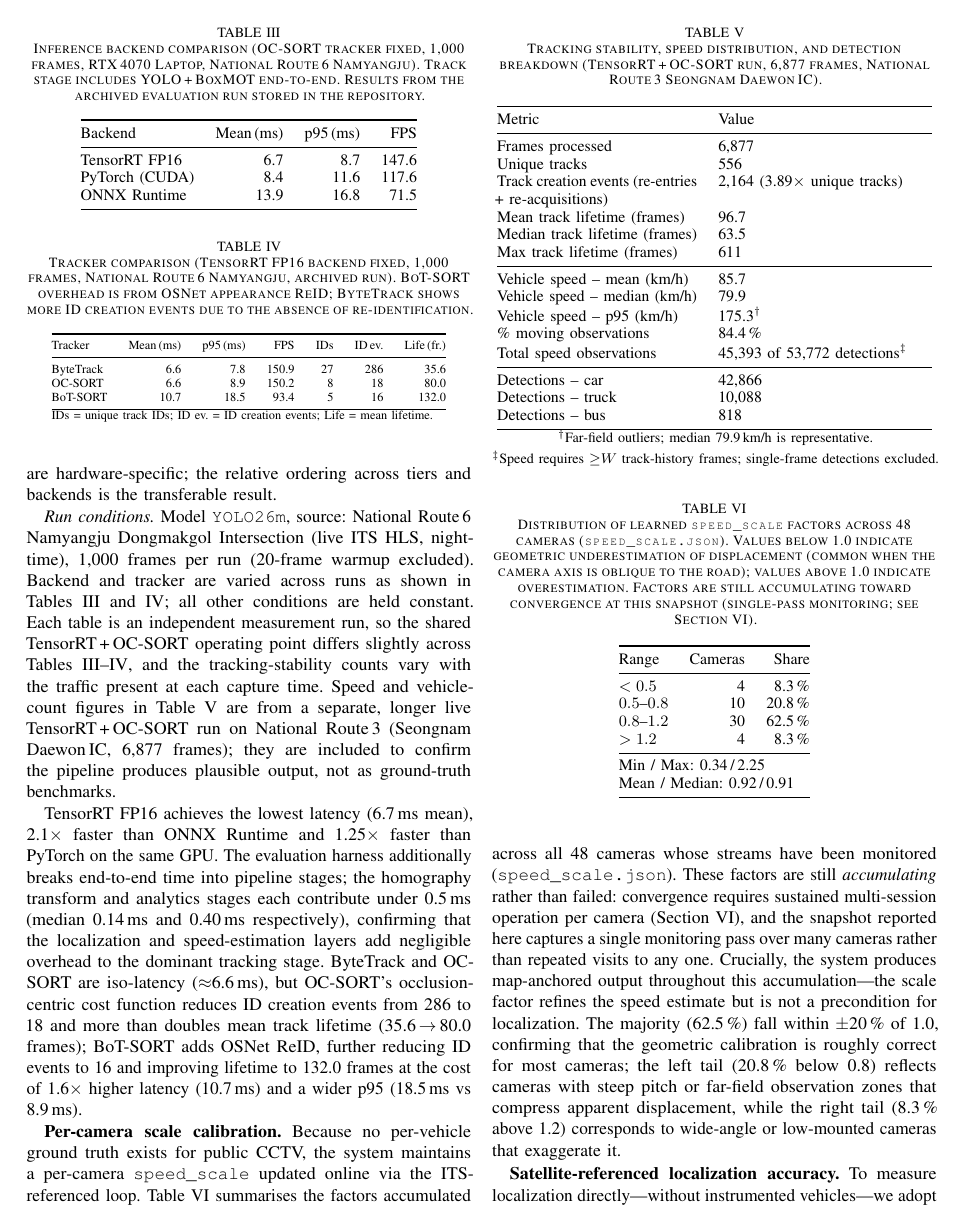
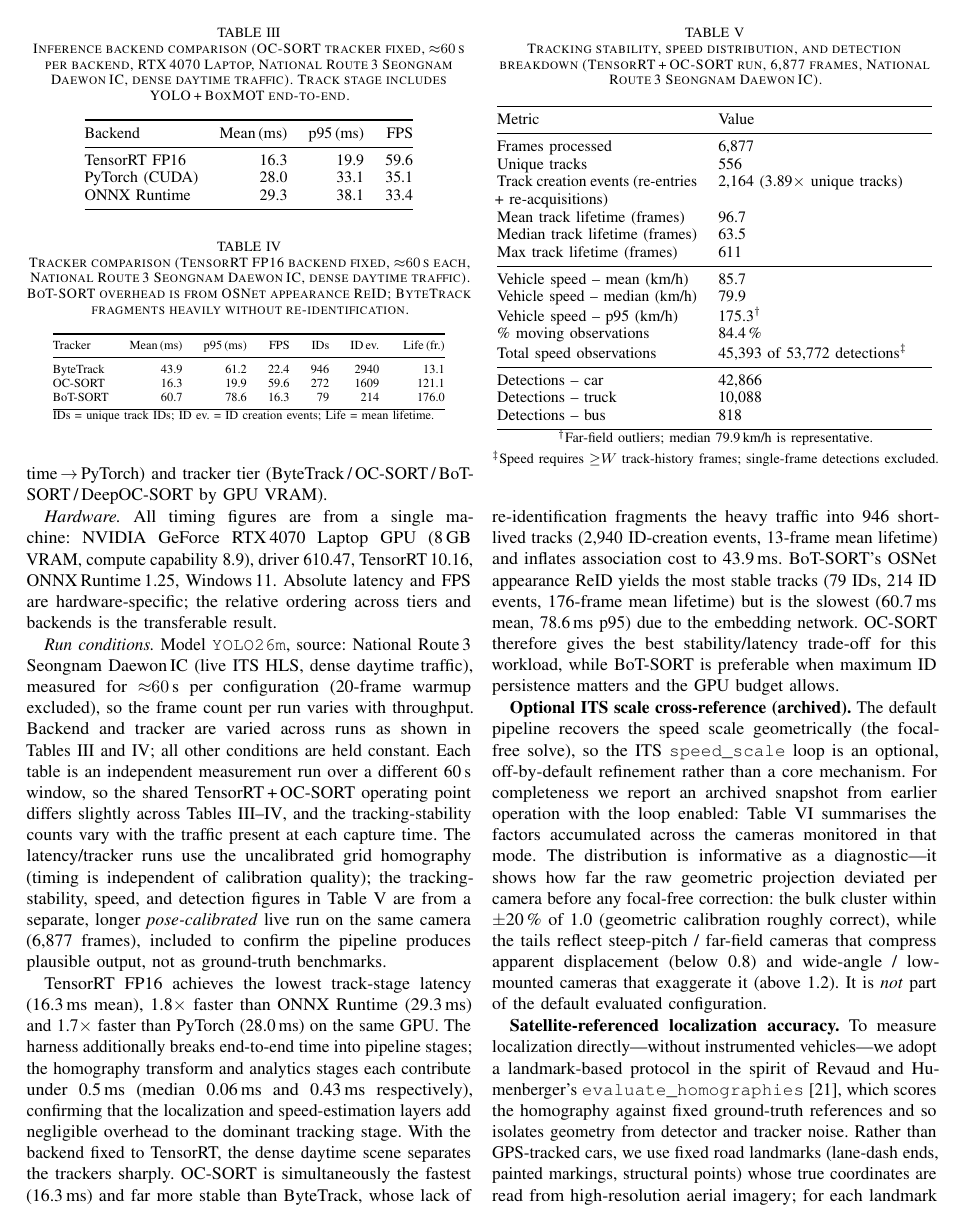
Before and after one commit to MinsooAhn02/DigitalTwin, a LaTeX paper (traffic_digital_twin.tex): page 8 of 11. Compiled offline with pdfLaTeX.

Commit message:
docs(paper): fill eval tables from live runs, reframe ITS as optional, render figures
- tab:latency / tab:tracker: real measurements from `make bench` on National Route 3
  Seongnam Daewon IC (TensorRT 16.3ms vs PyTorch 28.0 vs ONNX 29.3; OC-SORT best
  stability/latency, ByteTrack fragments in dense traffic, BoT-SORT most stable/slowest);
  rewrote analysis prose and run-conditions (note: latency runs use uncalibrated grid,
  tab:track is the pose-calibrated live run)
- tab:track: filled from the pose-calibrated live run (6,877 frames, +bus row)
- ITS reframe: focal-free geometric solve is the primary longitudinal-scale mechanism;
  ITS speed_scale is an optional, off-by-default cross-check (abstract, contributions,
  scale subsection, discussion, conclusion, related work, SotA)
- tab:scale: relabelled as an archived optional-ITS diagnostic, numbers corrected to the
  data-backed 37-camera snapshot
- figures: \figorbox now resolves report/img so cctv_map/yolo_detect/auto_calib/
  congestion_map render instead of placeholders

```diff
--- a/traffic_digital_twin.tex
+++ b/traffic_digital_twin.tex
@@ -721,22 +728,24 @@ TensorRT\,10.16, ONNX\,Runtime\,1.25, Windows\,11. Absolute latency and FPS are
 hardware-specific; the relative ordering across tiers and backends is the
 transferable result.
 
-\textit{Run conditions.} Model \texttt{YOLO26m}, source: National Route\,6
-Namyangju Dongmakgol Intersection (live ITS HLS, nighttime), 1{,}000 frames
-per run (20-frame warmup excluded). Backend and tracker are varied across runs
-as shown in Tables~\ref{tab:latency} and~\ref{tab:tracker}; all other
-conditions are held constant. Each table is an independent measurement run, so the
-shared TensorRT\,+\,OC-SORT operating point differs slightly across
-Tables~\ref{tab:latency}--\ref{tab:tracker}, and the tracking-stability counts vary
-with the traffic present at each capture time. Speed and vehicle-count figures in
-Table~\ref{tab:track} are from a separate, longer live TensorRT\,+\,OC-SORT run on
-National Route\,3 (Seongnam Daewon\,IC, 6{,}877 frames); they are included to confirm the
-pipeline produces plausible output, not as ground-truth benchmarks.
+\textit{Run conditions.} Model \texttt{YOLO26m}, source: National Route\,3 Seongnam
+Daewon\,IC (live ITS HLS, dense daytime traffic), measured for ${\approx}60$\,s per
+configuration (20-frame warmup excluded), so the frame count per run varies with
+throughput. Backend and tracker are varied across runs as shown in
+Tables~\ref{tab:latency} and~\ref{tab:tracker}; all other conditions are held constant.
+Each table is an independent measurement run over a different 60\,s window, so the shared
+TensorRT\,+\,OC-SORT operating point differs slightly across
+Tables~\ref{tab:latency}--\ref{tab:tracker}, and the tracking-stability counts vary with
+the traffic present at each capture time. The latency/tracker runs use the uncalibrated
+grid homography (timing is independent of calibration quality); the tracking-stability,
+speed, and detection figures in Table~\ref{tab:track} are from a separate, longer
+\emph{pose-calibrated} live run on the same camera (6{,}877 frames), included to confirm
+the pipeline produces plausible output, not as ground-truth benchmarks.
 
 \begin{table}[t]
-\caption{Inference backend comparison (OC-SORT tracker fixed, 1{,}000 frames,
-RTX\,4070 Laptop, National Route\,6 Namyangju). Track stage includes YOLO\,+\,BoxMOT
-end-to-end. Results from the archived evaluation run stored in the repository.}
+\caption{Inference backend comparison (OC-SORT tracker fixed, ${\approx}60$\,s per backend,
+RTX\,4070 Laptop, National Route\,3 Seongnam Daewon\,IC, dense daytime traffic). Track stage
+includes YOLO\,+\,BoxMOT end-to-end.}
 \label{tab:latency}
 \centering
 \small
@@ -744,18 +753,18 @@ end-to-end. Results from the archived evaluation run stored in the repository.}
 \toprule
 Backend & Mean\,(ms) & p95\,(ms) & FPS \\
 \midrule
-TensorRT FP16  &  6.7 &  8.7 & 147.6 \\
-PyTorch (CUDA) &  8.4 & 11.6 & 117.6 \\
-ONNX Runtime   & 13.9 & 16.8 &  71.5 \\
+TensorRT FP16  & 16.3 & 19.9 & 59.6 \\
+PyTorch (CUDA) & 28.0 & 33.1 & 35.1 \\
+ONNX Runtime   & 29.3 & 38.1 & 33.4 \\
 \bottomrule
 \end{tabular}
 \end{table}
 
 \begin{table}[t]
-\caption{Tracker comparison (TensorRT FP16 backend fixed, 1{,}000 frames,
-National Route\,6 Namyangju, archived run).
-BoT-SORT overhead is from OSNet appearance ReID; ByteTrack shows more ID
-creation events due to the absence of re-identification.}
+\caption{Tracker comparison (TensorRT FP16 backend fixed, ${\approx}60$\,s each,
+National Route\,3 Seongnam Daewon\,IC, dense daytime traffic).
+BoT-SORT overhead is from OSNet appearance ReID; ByteTrack fragments heavily without
+re-identification.}
 \label{tab:tracker}
 \centering
 \scriptsize
@@ -763,26 +772,28 @@ creation events due to the absence of re-identification.}
 \toprule
 Tracker & Mean\,(ms) & p95\,(ms) & FPS & IDs & ID\,ev. & Life\,(fr.) \\
 \midrule
-ByteTrack &  6.6 &  7.8 & 150.9 & 27 & 286 &  35.6 \\
-OC-SORT   &  6.6 &  8.9 & 150.2 &  8 &  18 &  80.0 \\
-BoT-SORT  & 10.7 & 18.5 &  93.4 &  5 &  16 & 132.0 \\
+ByteTrack & 43.9 & 61.2 & 22.4 & 946 & 2940 &  13.1 \\
+OC-SORT   & 16.3 & 19.9 & 59.6 & 272 & 1609 & 121.1 \\
+BoT-SORT  & 60.7 & 78.6 & 16.3 &  79 &  214 & 176.0 \\
 \bottomrule
 \multicolumn{7}{@{}l}{\scriptsize IDs = unique track IDs; ID ev. = ID creation events; Life = mean lifetime.}\\
 \end{tabular}
 \end{table}
 
-TensorRT FP16 achieves the lowest latency (6.7\,ms mean), 2.1$\times$ faster
-than ONNX Runtime and 1.25$\times$ faster than PyTorch on the same GPU.
-The evaluation harness additionally breaks end-to-end time into pipeline stages;
-the homography transform and analytics stages each contribute under 0.5\,ms
-(median 0.14\,ms and 0.40\,ms respectively), confirming that the localization
-and speed-estimation layers add negligible overhead to the dominant tracking stage.
-ByteTrack and OC-SORT are iso-latency ($\approx$6.6\,ms), but OC-SORT's
-occlusion-centric cost function reduces ID creation events from 286 to 18
-and more than doubles mean track lifetime (35.6\,$\to$\,80.0 frames); BoT-SORT
-adds OSNet ReID, further reducing ID events to 16 and improving lifetime to
-132.0 frames at the cost of 1.6$\times$ higher latency (10.7\,ms) and a
-wider p95 (18.5\,ms vs 8.9\,ms).
+TensorRT FP16 achieves the lowest track-stage latency (16.3\,ms mean), 1.8$\times$ faster
+than ONNX Runtime (29.3\,ms) and 1.7$\times$ faster than PyTorch (28.0\,ms) on the same GPU.
+The harness additionally breaks end-to-end time into pipeline stages; the homography
+transform and analytics stages each contribute under 0.5\,ms (median 0.06\,ms and 0.43\,ms
+respectively), confirming that the localization and speed-estimation layers add negligible
+overhead to the dominant tracking stage. With the backend fixed to TensorRT, the dense
+daytime scene separates the trackers sharply. OC-SORT is simultaneously the fastest
+(16.3\,ms) and far more stable than ByteTrack, whose lack of re-identification fragments the
+heavy traffic into 946 short-lived tracks (2{,}940 ID-creation events, 13-frame mean
+lifetime) and inflates association cost to 43.9\,ms. BoT-SORT's OSNet appearance ReID yields
+the most stable tracks (79 IDs, 214 ID events, 176-frame mean lifetime) but is the slowest
+(60.7\,ms mean, 78.6\,ms p95) due to the embedding network. OC-SORT therefore gives the best
+stability/latency trade-off for this workload, while BoT-SORT is preferable when maximum
+ID persistence matters and the GPU budget allows.
 
 \begin{table}[t]
 \caption{Tracking stability, speed distribution, and detection breakdown
@@ -817,26 +828,16 @@ Detections -- bus             & 818 \\
 $^{\ddagger}$Speed requires ${\ge}W$ track-history frames; single-frame detections excluded.}
 \end{table}
 
-\textbf{Per-camera scale calibration.}
-Because no per-vehicle ground truth exists for public CCTV, the system maintains a
-per-camera \texttt{speed\_scale} updated online via the ITS-referenced loop.
-Table~\ref{tab:scale} summarises the factors accumulated across all 48 cameras whose
-streams have been monitored (\texttt{speed\_scale.json}). These factors are still
-\emph{accumulating} rather than failed: convergence requires sustained multi-session
-operation per camera (Section~\ref{sec:discuss}), and the snapshot reported here
-captures a single monitoring pass over many cameras rather than repeated visits to
-any one. Crucially, the system produces map-anchored output throughout this
-accumulation---the scale factor refines the speed estimate but is not a precondition
-for localization.
-The majority (62.5\,\%) fall within $\pm$20\,\% of 1.0, confirming that the geometric
-calibration is roughly correct for most cameras; the left tail (20.8\,\% below 0.8)
-reflects cameras with steep pitch or far-field observation zones that compress apparent
-displacement, while the right tail (8.3\,\% above 1.2) corresponds to
-wide-angle or low-mounted cameras that exaggerate it.
+\textbf{Optional ITS scale cross-reference (archived).}
+The default pipeline recovers the speed scale geometrically (the focal-free solve), so the
+ITS \texttt{speed\_scale} loop is an optional, off-by-default refinement rather than a core
+mechanism. For completeness we report an archived snapshot from earlier operation with the
+loop enabled: Table~\ref{tab:scale} summarises the factors accumulated across the cameras
+monitored in that mode. The distribution is informative as a diagnostic---it shows how far
+the raw geometric projection deviated per camera before any focal-free correction: the bulk
+cluster within $\pm$20\,\% of 1.0 (geometric calibration roughly correct), while the tails
+reflect steep-pitch / far-field cameras that compress apparent displacement (below~0.8) and
+wide-angle / low-mounted cameras that exaggerate it (above~1.2). It is \emph{not} part of
+the default evaluated configuration.
 
 \begin{table}[t]
-\caption{Distribution of learned \texttt{speed\_scale} factors across 48 cameras
-(\texttt{speed\_scale.json}). Values below~1.0 indicate geometric underestimation
-of displacement (common when the camera axis is oblique to the road); values
-above~1.0 indicate overestimation. Factors are still accumulating toward
-convergence at this snapshot (single-pass monitoring; see Section~\ref{sec:discuss}).}
@@ -847,7 +853,3 @@ convergence at this snapshot (single-pass monitoring; see Section~\ref{sec:discu
 \toprule
 Range & Cameras & Share \\
 \midrule
-$<0.5$          &  4 &  8.3\,\% \\
-$0.5$--$0.8$    & 10 & 20.8\,\% \\
-$0.8$--$1.2$    & 30 & 62.5\,\% \\
-$>1.2$          &  4 &  8.3\,\% \\
@@ -854,6 +860,6 @@ $>1.2$          &  4 &  8.3\,\% \\
 \midrule
 \multicolumn{3}{@{}l}{Min / Max: 0.34\,/\,2.25} \\
-\multicolumn{3}{@{}l}{Mean / Median: 0.92\,/\,0.91} \\
+\multicolumn{3}{@{}l}{Mean / Median: 0.90\,/\,0.85} \\
 \bottomrule
 \end{tabular}
 \end{table}
```
Also changed, not shown: traffic_digital_twin.pdf, traffic_digital_twin.tex (92 more changed lines).
